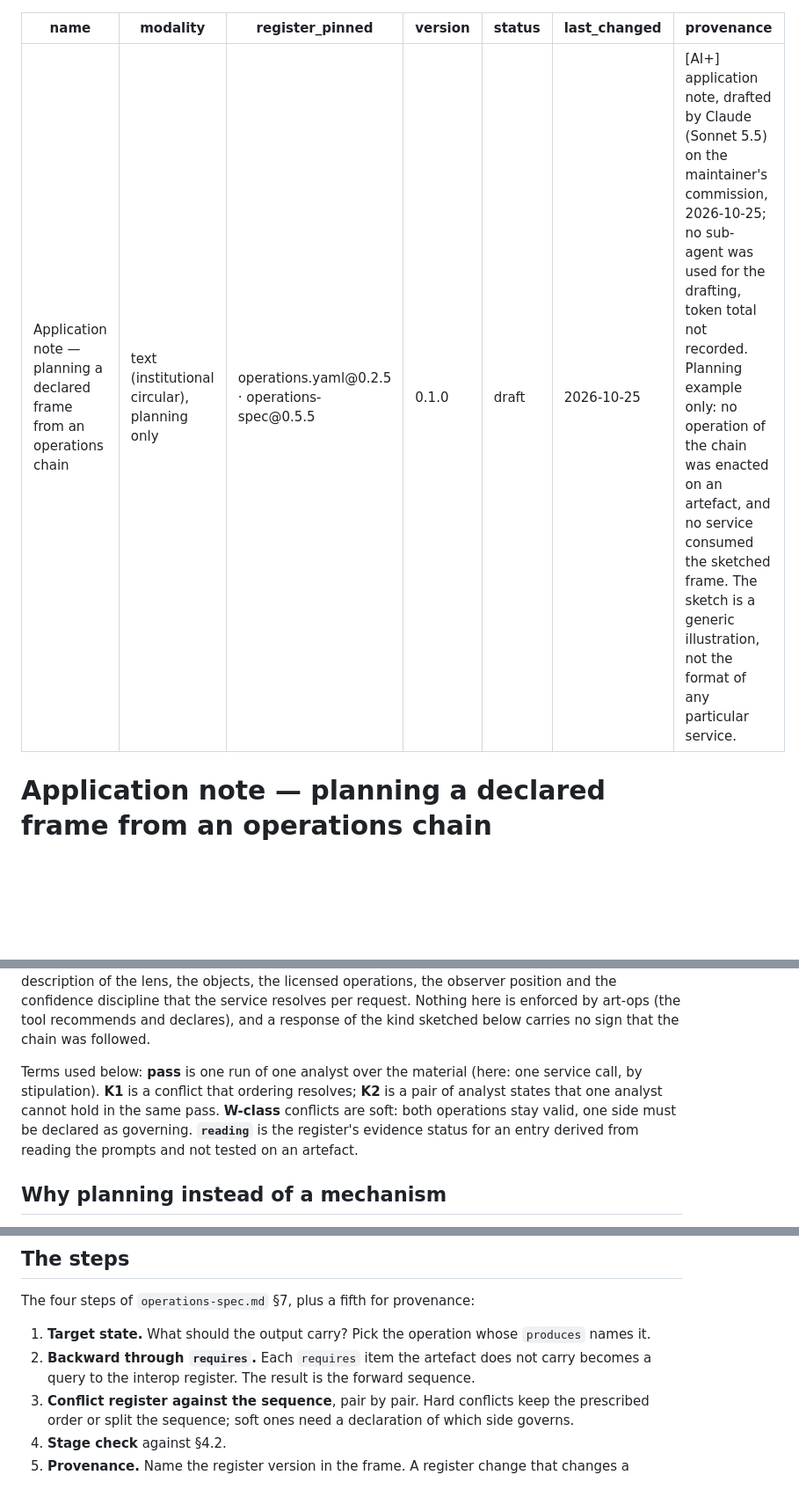
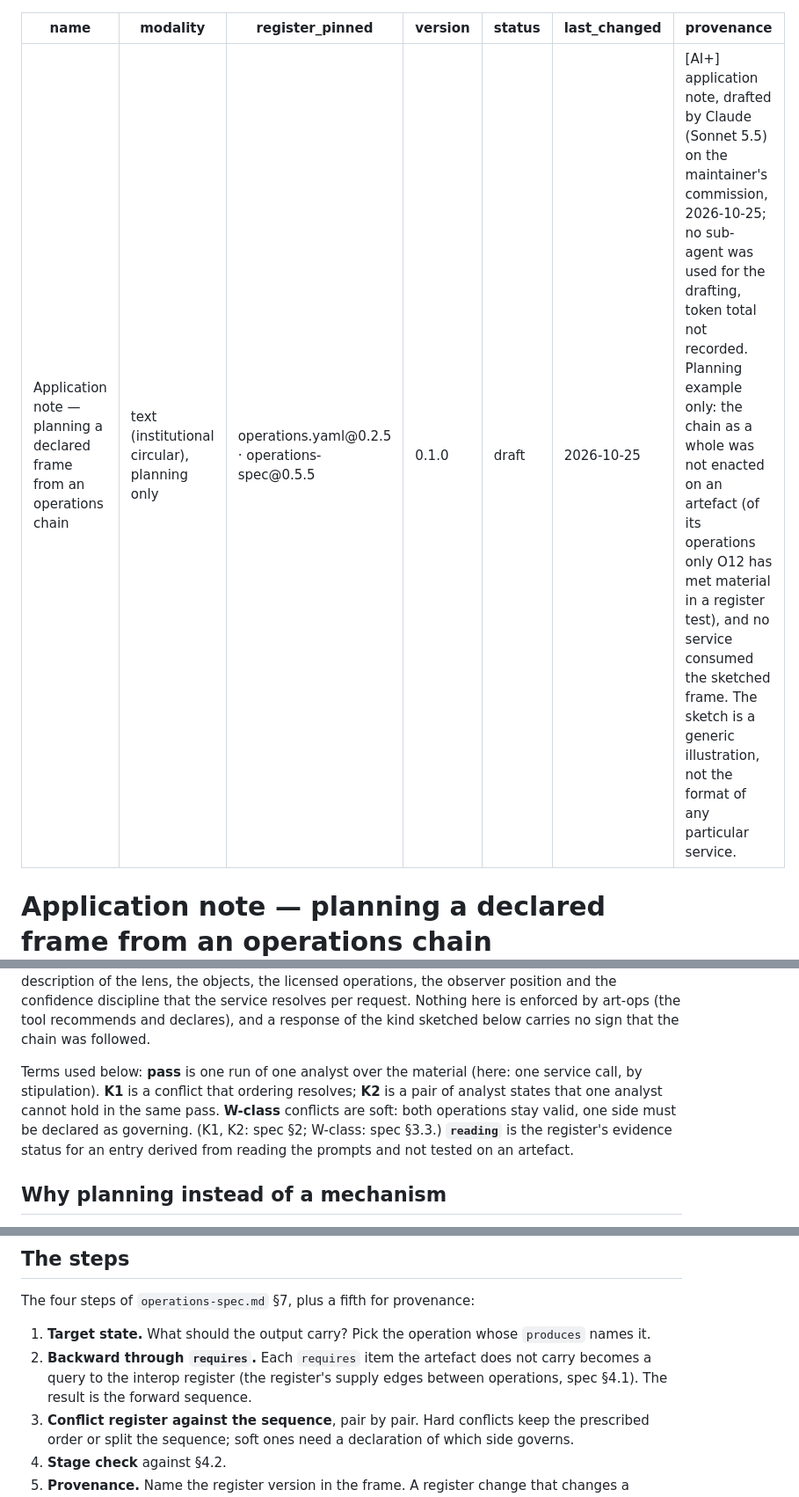
Before and after one commit to mentalpinG-Ops/art-ops, a Markdown page: examples/frame-from-a-chain.md, 3 parts joined by grey strips. Shown at 88% size. Drawn GitHub-style; blank space fills up the shorter version.

```diff
--- a/examples/frame-from-a-chain.md
+++ b/examples/frame-from-a-chain.md
@@ -5,7 +5,7 @@ register_pinned: "operations.yaml@0.2.5 · operations-spec@0.5.5"
 version: 0.1.0
 status: draft
 last_changed: 2026-10-25
-provenance: "[AI+] application note, drafted by Claude (Sonnet 5.5) on the maintainer's commission, 2026-10-25; no sub-agent was used for the drafting, token total not recorded. Planning example only: no operation of the chain was enacted on an artefact, and no service consumed the sketched frame. The sketch is a generic illustration, not the format of any particular service."
+provenance: "[AI+] application note, drafted by Claude (Sonnet 5.5) on the maintainer's commission, 2026-10-25; no sub-agent was used for the drafting, token total not recorded. Planning example only: the chain as a whole was not enacted on an artefact (of its operations only O12 has met material in a register test), and no service consumed the sketched frame. The sketch is a generic illustration, not the format of any particular service."
 ---
 
 # Application note — planning a declared frame from an operations chain
@@ -21,8 +21,9 @@ followed.
 Terms used below: **pass** is one run of one analyst over the material (here: one service
 call, by stipulation). **K1** is a conflict that ordering resolves; **K2** is a pair of analyst
 states that one analyst cannot hold in the same pass. **W-class** conflicts are soft: both
-operations stay valid, one side must be declared as governing. **`reading`** is the register's
-evidence status for an entry derived from reading the prompts and not tested on an artefact.
+operations stay valid, one side must be declared as governing. (K1, K2: spec §2; W-class:
+spec §3.3.) **`reading`** is the register's evidence status for an entry derived from reading
+the prompts and not tested on an artefact.
 
 ## Why planning instead of a mechanism
 
@@ -40,7 +41,8 @@ The four steps of `operations-spec.md` §7, plus a fifth for provenance:
 
 1. **Target state.** What should the output carry? Pick the operation whose `produces` names it.
 2. **Backward through `requires`.** Each `requires` item the artefact does not carry becomes a
-   query to the interop register. The result is the forward sequence.
+   query to the interop register (the register's supply edges between operations, spec §4.1).
+   The result is the forward sequence.
 3. **Conflict register against the sequence**, pair by pair. Hard conflicts keep the prescribed
    order or split the sequence; soft ones need a declaration of which side governs.
 4. **Stage check** against §4.2.
```
Also changed, not shown: other parts of examples/frame-from-a-chain.md (+17 -11 lines), CHANGELOG.md (+3 -2 lines).
